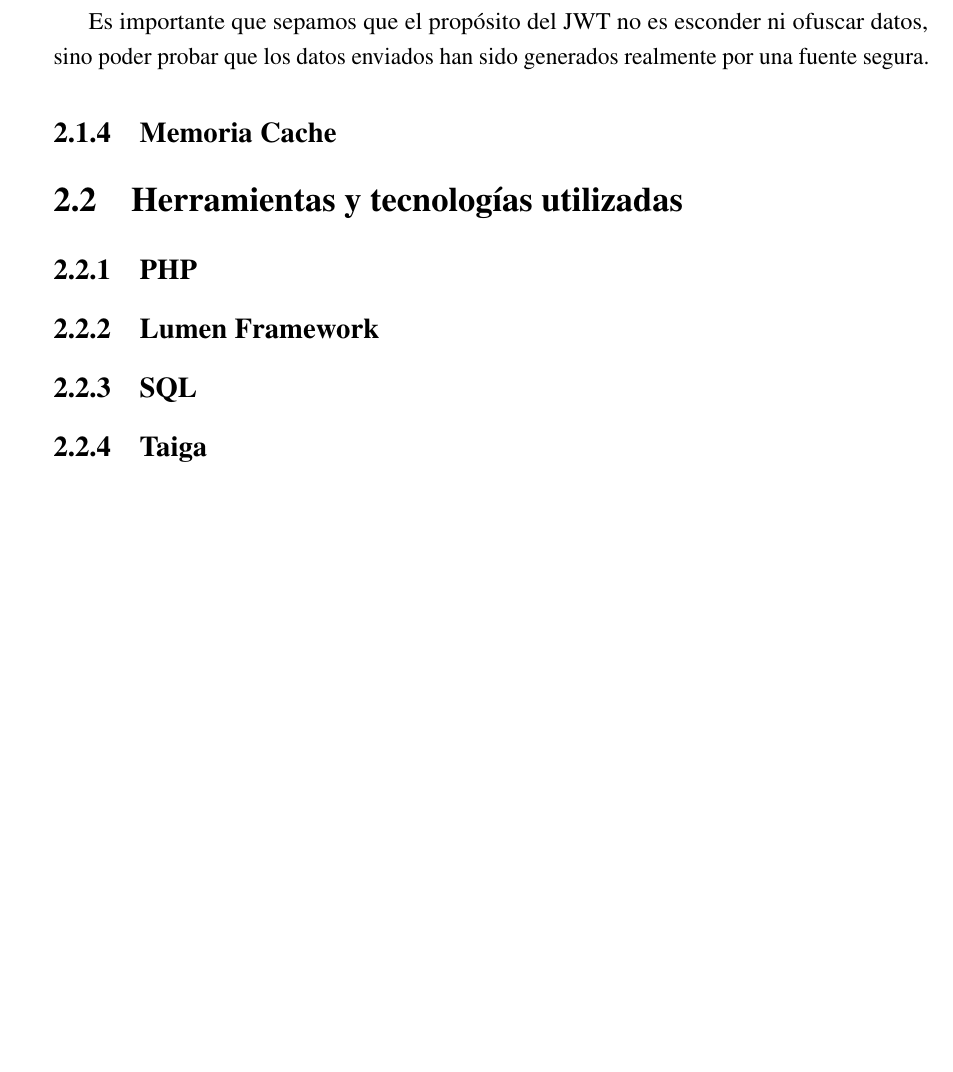
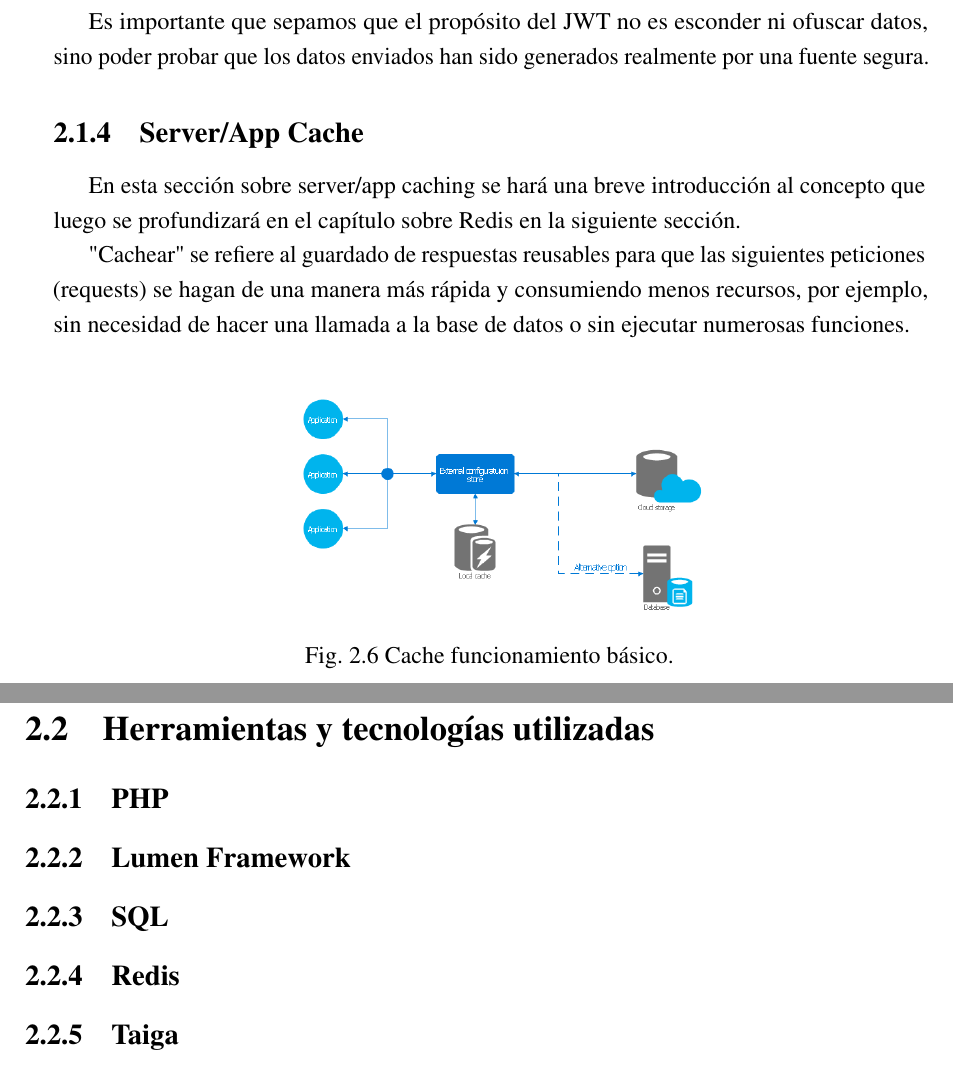
Before and after one commit to Lzok/maye-music-backend-thesis-document, a LaTeX thesis (thesis.tex, which reads Chapter2/chapter2.tex): part of page 31 of 44 before the commit and two parts of pages 31 and 32 of 44 after it, the two joined at a grey line, cut so that both start at the same text, the shorter picture padded with empty space. Compiled offline with pdfLaTeX.

Commit message:
Wrote about cache in chapter 2

```diff
--- a/Chapter2/chapter2.tex
+++ b/Chapter2/chapter2.tex
@@ -272,8 +272,24 @@ cadena de texto con el siguiente formato: header.payload.signature
 Es importante que sepamos que el propósito del JWT no es esconder ni ofuscar datos, sino
 poder probar que los datos enviados han sido generados realmente por una fuente segura.
 
-\subsection{Memoria Cache}
 
+\subsection{Server/App Cache}
+
+En esta sección sobre server/app caching se hará una breve introducción al concepto que
+luego se profundizará en el capítulo sobre Redis en la siguiente sección.
+
+"Cachear" se refiere al guardado de respuestas reusables para
+que las siguientes peticiones (requests) se hagan de una manera más rápida y consumiendo
+menos recursos, por ejemplo, sin necesidad de hacer una llamada a la base de datos o sin
+ejecutar numerosas funciones.
+
+
+\begin{figure}[H]
+	\centering
+	\includegraphics[width=0.5\textwidth]{cache1}
+	\caption[Cache]{Cache funcionamiento básico.}
+	\label{fig:cache-basics}
+\end{figure}
 
 \section{Herramientas y tecnologías utilizadas}
 
@@ -283,6 +299,8 @@ poder probar que los datos enviados han sido generados realmente por una fuente
 
 \subsection{SQL}
 
+\subsection{Redis}
+
 \subsection{Taiga}
 
 \subsection{Vagrant}
```
Also changed, not shown: Chapter2/Figs/Raster/cache1.png (added), 4 other files.
